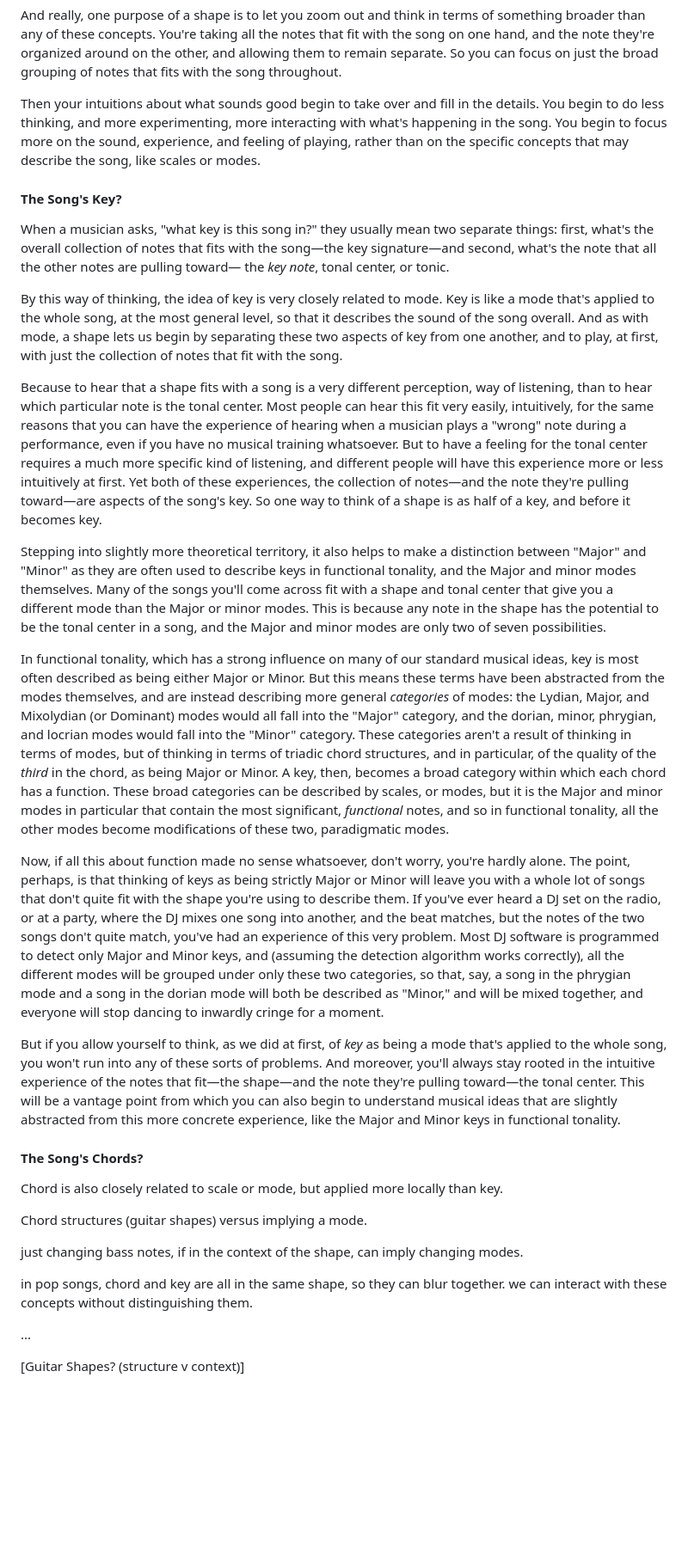
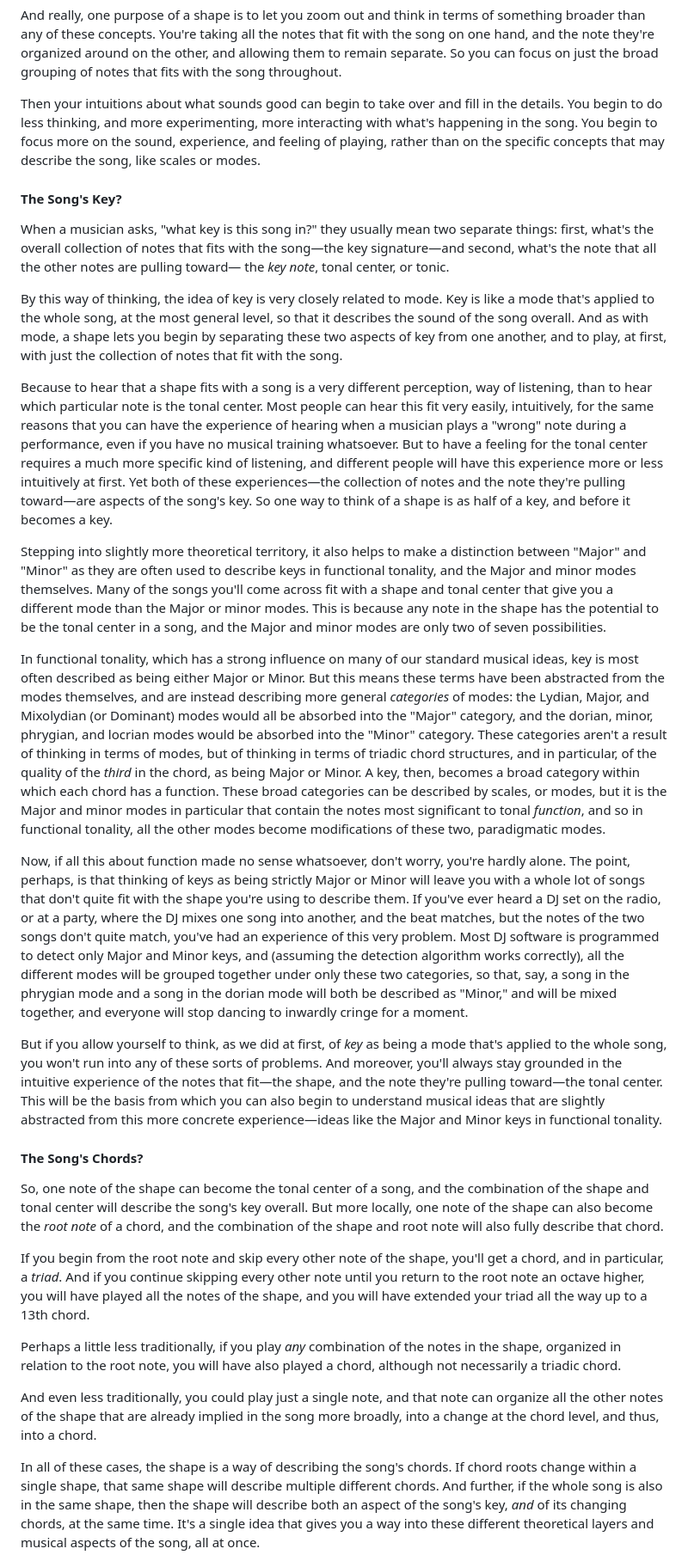
Before and after one commit to shapesmusic/Shapes-Basics-Draft, a Markdown page: writing/01-what-is-a-shape.md, the part around one of its changes. Shown at 86% size. GitHub-like rendering; blank space fills up the shorter version.

```diff
--- a/writing/01-what-is-a-shape.md
+++ b/writing/01-what-is-a-shape.md
@@ -42,7 +42,7 @@ In fact, as you're playing, you'll come across different songs that fit with dif
 
 And really, one purpose of a shape is to let you zoom out and think in terms of something broader than any of these concepts. You're taking all the notes that fit with the song on one hand, and the note they're organized around on the other, and allowing them to remain separate. So you can focus on just the broad grouping of notes that fits with the song throughout.
 
-Then your intuitions about what sounds good begin to take over and fill in the details. You begin to do less thinking, and more experimenting, more interacting with what's happening in the song. You begin to focus more on the sound, experience, and feeling of playing, rather than on the specific concepts that may describe the song, like scales or modes.
+Then your intuitions about what sounds good can begin to take over and fill in the details. You begin to do less thinking, and more experimenting, more interacting with what's happening in the song. You begin to focus more on the sound, experience, and feeling of playing, rather than on the specific concepts that may describe the song, like scales or modes.
 
 
 
@@ -50,31 +50,30 @@ Then your intuitions about what sounds good begin to take over and fill in the d
 
 When a musician asks, "what key is this song in?" they usually mean two separate things: first, what's the overall collection of notes that fits with the song&mdash;the key signature&mdash;and second, what's the note that all the other notes are pulling toward&mdash; the *key note*, tonal center, or tonic.
 
-By this way of thinking, the idea of key is very closely related to mode. Key is like a mode that's applied to the whole song, at the most general level, so that it describes the sound of the song overall. And as with mode, a shape lets us begin by separating these two aspects of key from one another, and to play, at first, with just the collection of notes that fit with the song.
+By this way of thinking, the idea of key is very closely related to mode. Key is like a mode that's applied to the whole song, at the most general level, so that it describes the sound of the song overall. And as with mode, a shape lets you begin by separating these two aspects of key from one another, and to play, at first, with just the collection of notes that fit with the song.
 
-Because to hear that a shape fits with a song is a very different perception, way of listening, than to hear which particular note is the tonal center. Most people can hear this fit very easily, intuitively, for the same reasons that you can have the experience of hearing when a musician plays a "wrong" note during a performance, even if you have no musical training whatsoever. But to have a feeling for the tonal center requires a much more specific kind of listening, and different people will have this experience more or less intuitively at first. Yet both of these experiences, the collection of notes&mdash;and the note they're pulling toward&mdash;are aspects of the song's key. So one way to think of a shape is as half of a key, and before it becomes key.
+Because to hear that a shape fits with a song is a very different perception, way of listening, than to hear which particular note is the tonal center. Most people can hear this fit very easily, intuitively, for the same reasons that you can have the experience of hearing when a musician plays a "wrong" note during a performance, even if you have no musical training whatsoever. But to have a feeling for the tonal center requires a much more specific kind of listening, and different people will have this experience more or less intuitively at first. Yet both of these experiences&mdash;the collection of notes and the note they're pulling toward&mdash;are aspects of the song's key. So one way to think of a shape is as half of a key, and before it becomes a key.
 
 Stepping into slightly more theoretical territory, it also helps to make a distinction between "Major" and "Minor" as they are often used to describe keys in functional tonality, and the Major and minor modes themselves. Many of the songs you'll come across fit with a shape and tonal center that give you a different mode than the Major or minor modes. This is because any note in the shape has the potential to be the tonal center in a song, and the Major and minor modes are only two of seven possibilities.
 
-In functional tonality, which has a strong influence on many of our standard musical ideas, key is most often described as being either Major or Minor. But this means these terms have been abstracted from the modes themselves, and are instead describing more general *categories* of modes: the Lydian, Major, and Mixolydian (or Dominant) modes would all fall into the "Major" category, and the dorian, minor, phrygian, and locrian modes would fall into the "Minor" category. These categories aren't a result of thinking in terms of modes, but of thinking in terms of triadic chord structures, and in particular, of the quality of the *third* in the chord, as being Major or Minor. A key, then, becomes a broad category within which each chord has a function. These broad categories can be described by scales, or modes, but it is the Major and minor modes in particular that contain the most significant, *functional* notes, and so in functional tonality, all the other modes become modifications of these two, paradigmatic modes.
+In functional tonality, which has a strong influence on many of our standard musical ideas, key is most often described as being either Major or Minor. But this means these terms have been abstracted from the modes themselves, and are instead describing more general *categories* of modes: the Lydian, Major, and Mixolydian (or Dominant) modes would all be absorbed into the "Major" category, and the dorian, minor, phrygian, and locrian modes would be absorbed into the "Minor" category. These categories aren't a result of thinking in terms of modes, but of thinking in terms of triadic chord structures, and in particular, of the quality of the *third* in the chord, as being Major or Minor. A key, then, becomes a broad category within which each chord has a function. These broad categories can be described by scales, or modes, but it is the Major and minor modes in particular that contain the notes most significant to tonal *function*, and so in functional tonality, all the other modes become modifications of these two, paradigmatic modes.
 
-Now, if all this about function made no sense whatsoever, don't worry, you're hardly alone. The point, perhaps, is that thinking of keys as being strictly Major or Minor will leave you with a whole lot of songs that don't quite fit with the shape you're using to describe them. If you've ever heard a DJ set on the radio, or at a party, where the DJ mixes one song into another, and the beat matches, but the notes of the two songs don't quite match, you've had an experience of this very problem. Most DJ software is programmed to detect only Major and Minor keys, and (assuming the detection algorithm works correctly), all the different modes will be grouped under only these two categories, so that, say, a song in the phrygian mode and a song in the dorian mode will both be described as "Minor," and will be mixed together, and everyone will stop dancing to inwardly cringe for a moment.
+Now, if all this about function made no sense whatsoever, don't worry, you're hardly alone. The point, perhaps, is that thinking of keys as being strictly Major or Minor will leave you with a whole lot of songs that don't quite fit with the shape you're using to describe them. If you've ever heard a DJ set on the radio, or at a party, where the DJ mixes one song into another, and the beat matches, but the notes of the two songs don't quite match, you've had an experience of this very problem. Most DJ software is programmed to detect only Major and Minor keys, and (assuming the detection algorithm works correctly), all the different modes will be grouped together under only these two categories, so that, say, a song in the phrygian mode and a song in the dorian mode will both be described as "Minor," and will be mixed together, and everyone will stop dancing to inwardly cringe for a moment.
 
-But if you allow yourself to think, as we did at first, of *key* as being a mode that's applied to the whole song, you won't run into any of these sorts of problems. And moreover, you'll always stay rooted in the intuitive experience of the notes that fit&mdash;the shape&mdash;and the note they're pulling toward&mdash;the tonal center. This will be a vantage point from which you can also begin to understand musical ideas that are slightly abstracted from this more concrete experience, like the Major and Minor keys in functional tonality.
+But if you allow yourself to think, as we did at first, of *key* as being a mode that's applied to the whole song, you won't run into any of these sorts of problems. And moreover, you'll always stay grounded in the intuitive experience of the notes that fit&mdash;the shape, and the note they're pulling toward&mdash;the tonal center. This will be the basis from which you can also begin to understand musical ideas that are slightly abstracted from this more concrete experience&mdash;ideas like the Major and Minor keys in functional tonality.
 
 
 
 #### The Song's Chords?
 
-Chord is also closely related to scale or mode, but applied more locally than key.
+So, one note of the shape can become the tonal center of a song, and the combination of the shape and tonal center will describe the song's key overall. But more locally, one note of the shape can also become the *root note* of a chord, and the combination of the shape and root note will also fully describe that chord.
 
-Chord structures (guitar shapes) versus implying a mode.
+If you begin from the root note and skip every other note of the shape, you'll get a chord, and in particular, a *triad*. And if you continue skipping every other note until you return to the root note an octave higher, you will have played all the notes of the shape, and you will have extended your triad all the way up to a 13th chord.
 
-just changing bass notes, if in the context of the shape, can imply changing modes.
+Perhaps a little less traditionally, if you play *any* combination of the notes in the shape, organized in relation to the root note, you will have also played a chord, although not necessarily a triadic chord.
 
-in pop songs, chord and key are all in the same shape, so they can blur together. we can interact with these concepts without distinguishing them.
+And even less traditionally, you could play just a single note, and that note can organize all the other notes of the shape that are already implied in the song more broadly, into a change at the chord level, and thus, into a chord.
 
-...
+In all of these cases, the shape is a way of describing the song's chords. If chord roots change within a single shape, that same shape will describe multiple different chords. And further, if the whole song is also in the same shape, then the shape will describe both an aspect of the song's key, *and* of its changing chords, at the same time. It's a single idea that gives you a way into these different theoretical layers and musical aspects of the song, all at once.
 
-[Guitar Shapes? (structure v context)]
 
```
Also changed, not shown: other parts of writing/01-what-is-a-shape.md (+47 -16 lines).
